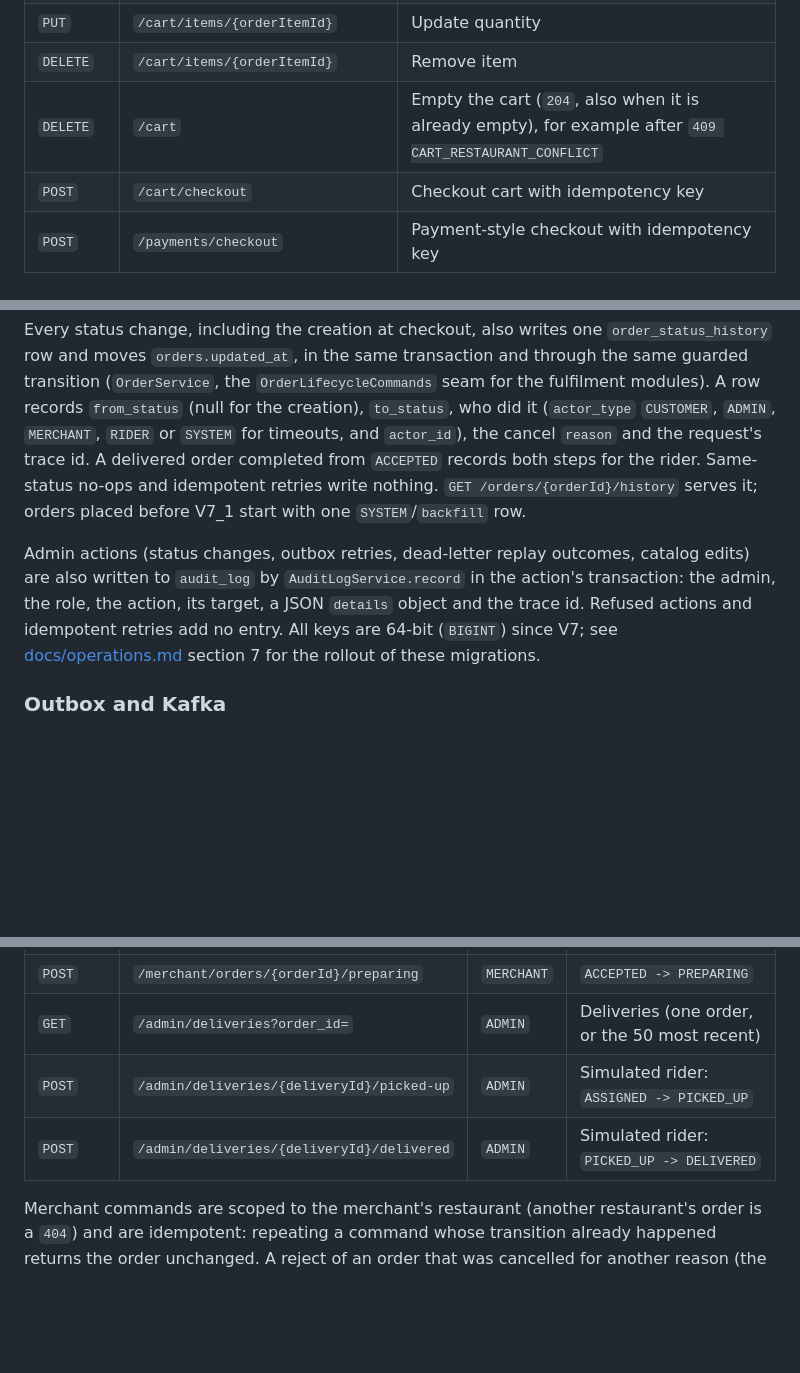
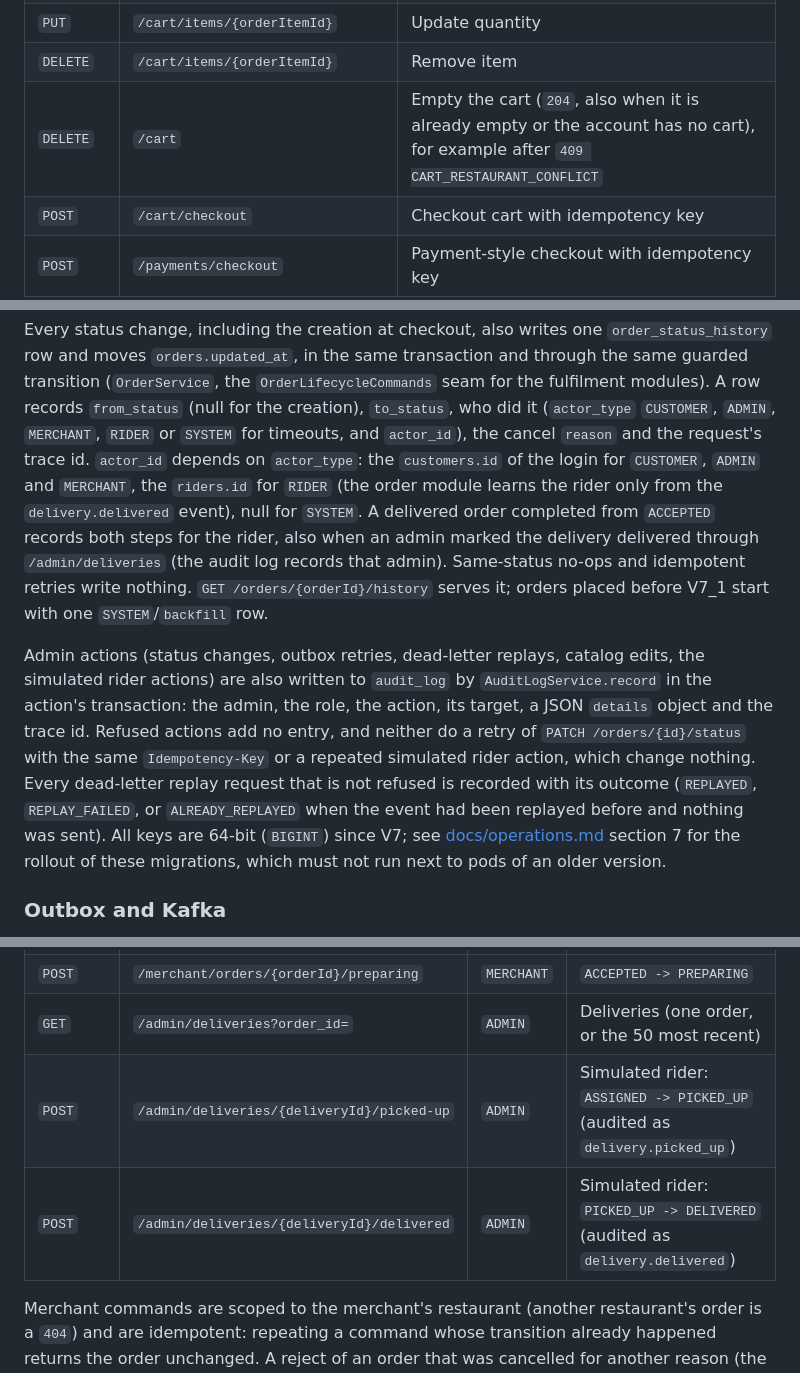
Before and after one commit to luc1ferxx/Luc1fersFoodBank, a Markdown page: README.md, 3 parts joined by grey strips. Drawn GitHub-style; blank space fills up the shorter version.

Commit message:
Document actor ids, audited actions and the stricter rollout
README: actor_id per actor_type, the simulated rider actions in the
audit log, which repeats add no entry (a repeated dead-letter replay is
recorded as ALREADY_REPLAYED), DELETE /cart for accounts without a cart.
AGENTS.md: no actorless lifecycle commands, operator SQL in db/ops.

Co-Authored-By: Claude Opus 5.5 <noreply@anthropic.com>

```diff
--- a/README.md
+++ b/README.md
@@ -192,7 +192,7 @@ The `h2` profile runs Flyway migrations and includes the demo seed callback by d
 | `POST` | `/cart` | Add menu item to cart |
 | `PUT` | `/cart/items/{orderItemId}` | Update quantity |
 | `DELETE` | `/cart/items/{orderItemId}` | Remove item |
-| `DELETE` | `/cart` | Empty the cart (`204`, also when it is already empty), for example after `409 CART_RESTAURANT_CONFLICT` |
+| `DELETE` | `/cart` | Empty the cart (`204`, also when it is already empty or the account has no cart), for example after `409 CART_RESTAURANT_CONFLICT` |
 | `POST` | `/cart/checkout` | Checkout cart with idempotency key |
 | `POST` | `/payments/checkout` | Payment-style checkout with idempotency key |
 | `GET` | `/orders` | List current user's orders |
@@ -273,14 +273,21 @@ Every status change, including the creation at checkout, also writes one `order_
 `orders.updated_at`, in the same transaction and through the same guarded transition (`OrderService`, the
 `OrderLifecycleCommands` seam for the fulfilment modules). A row records `from_status` (null for the creation),
 `to_status`, who did it (`actor_type` `CUSTOMER`, `ADMIN`, `MERCHANT`, `RIDER` or `SYSTEM` for timeouts, and
-`actor_id`), the cancel `reason` and the request's trace id. A delivered order completed from `ACCEPTED` records both
-steps for the rider. Same-status no-ops and idempotent retries write nothing. `GET /orders/{orderId}/history` serves
+`actor_id`), the cancel `reason` and the request's trace id. `actor_id` depends on `actor_type`: the `customers.id`
+of the login for `CUSTOMER`, `ADMIN` and `MERCHANT`, the `riders.id` for `RIDER` (the order module learns the rider
+only from the `delivery.delivered` event), null for `SYSTEM`. A delivered order completed from `ACCEPTED` records both
+steps for the rider, also when an admin marked the delivery delivered through `/admin/deliveries` (the audit log
+records that admin). Same-status no-ops and idempotent retries write nothing. `GET /orders/{orderId}/history` serves
 it; orders placed before V7_1 start with one `SYSTEM`/`backfill` row.
 
-Admin actions (status changes, outbox retries, dead-letter replay outcomes, catalog edits) are also written to
-`audit_log` by `AuditLogService.record` in the action's transaction: the admin, the role, the action, its target, a
-JSON `details` object and the trace id. Refused actions and idempotent retries add no entry. All keys are 64-bit
-(`BIGINT`) since V7; see [docs/operations.md](docs/operations.md) section 7 for the rollout of these migrations.
+Admin actions (status changes, outbox retries, dead-letter replays, catalog edits, the simulated rider actions) are
+also written to `audit_log` by `AuditLogService.record` in the action's transaction: the admin, the role, the action,
+its target, a JSON `details` object and the trace id. Refused actions add no entry, and neither do a retry of
+`PATCH /orders/{id}/status` with the same `Idempotency-Key` or a repeated simulated rider action, which change
+nothing. Every dead-letter replay request that is not refused is recorded with its outcome (`REPLAYED`,
+`REPLAY_FAILED`, or `ALREADY_REPLAYED` when the event had been replayed before and nothing was sent). All keys are
+64-bit (`BIGINT`) since V7; see [docs/operations.md](docs/operations.md) section 7 for the rollout of these
+migrations, which must not run next to pods of an older version.
 
 ### Outbox and Kafka
 
@@ -459,8 +466,8 @@ reaches a group out of order, so each module also stays correct when the order o
 | `POST` | `/merchant/orders/{orderId}/reject` | `MERCHANT` | `PAID -> CANCELLED`, body `{"reason": "..."}` (required) |
 | `POST` | `/merchant/orders/{orderId}/preparing` | `MERCHANT` | `ACCEPTED -> PREPARING` |
 | `GET` | `/admin/deliveries?order_id=` | `ADMIN` | Deliveries (one order, or the 50 most recent) |
-| `POST` | `/admin/deliveries/{deliveryId}/picked-up` | `ADMIN` | Simulated rider: `ASSIGNED -> PICKED_UP` |
-| `POST` | `/admin/deliveries/{deliveryId}/delivered` | `ADMIN` | Simulated rider: `PICKED_UP -> DELIVERED` |
+| `POST` | `/admin/deliveries/{deliveryId}/picked-up` | `ADMIN` | Simulated rider: `ASSIGNED -> PICKED_UP` (audited as `delivery.picked_up`) |
+| `POST` | `/admin/deliveries/{deliveryId}/delivered` | `ADMIN` | Simulated rider: `PICKED_UP -> DELIVERED` (audited as `delivery.delivered`) |
 
 Merchant commands are scoped to the merchant's restaurant (another restaurant's order is a `404`) and are idempotent:
 repeating a command whose transition already happened returns the order unchanged. A reject of an order that was
```
Also changed, not shown: AGENTS.md (+1 -1 lines).
